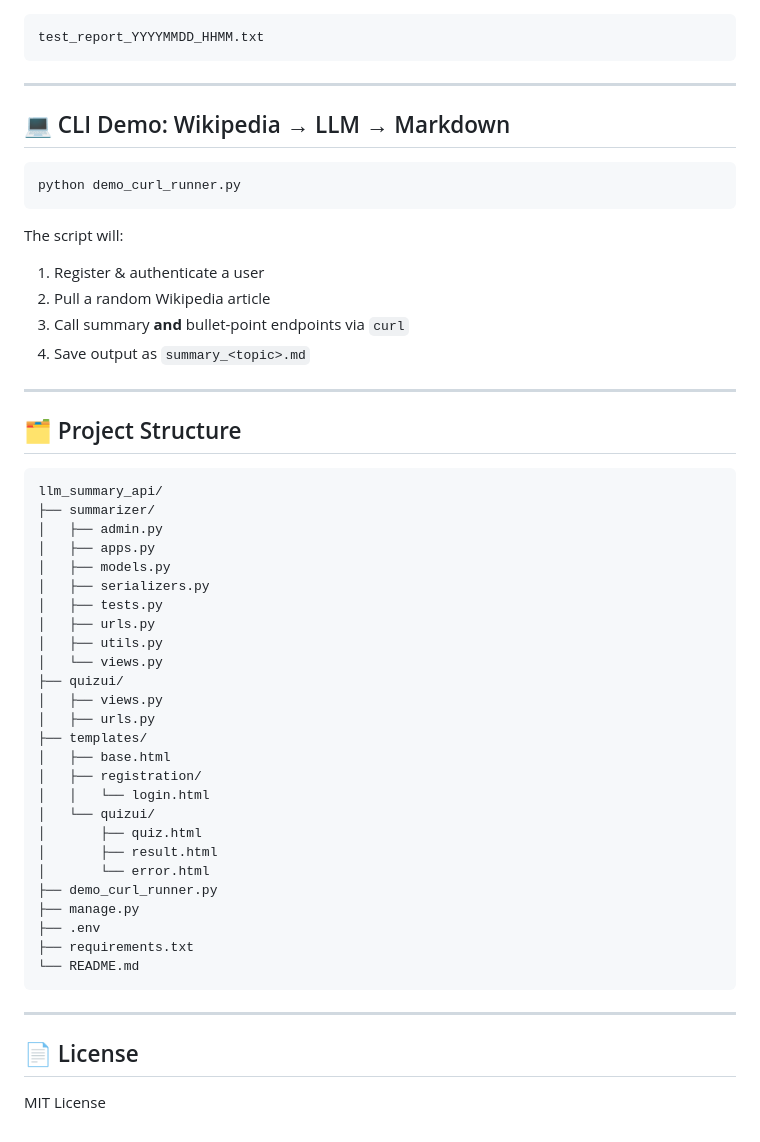
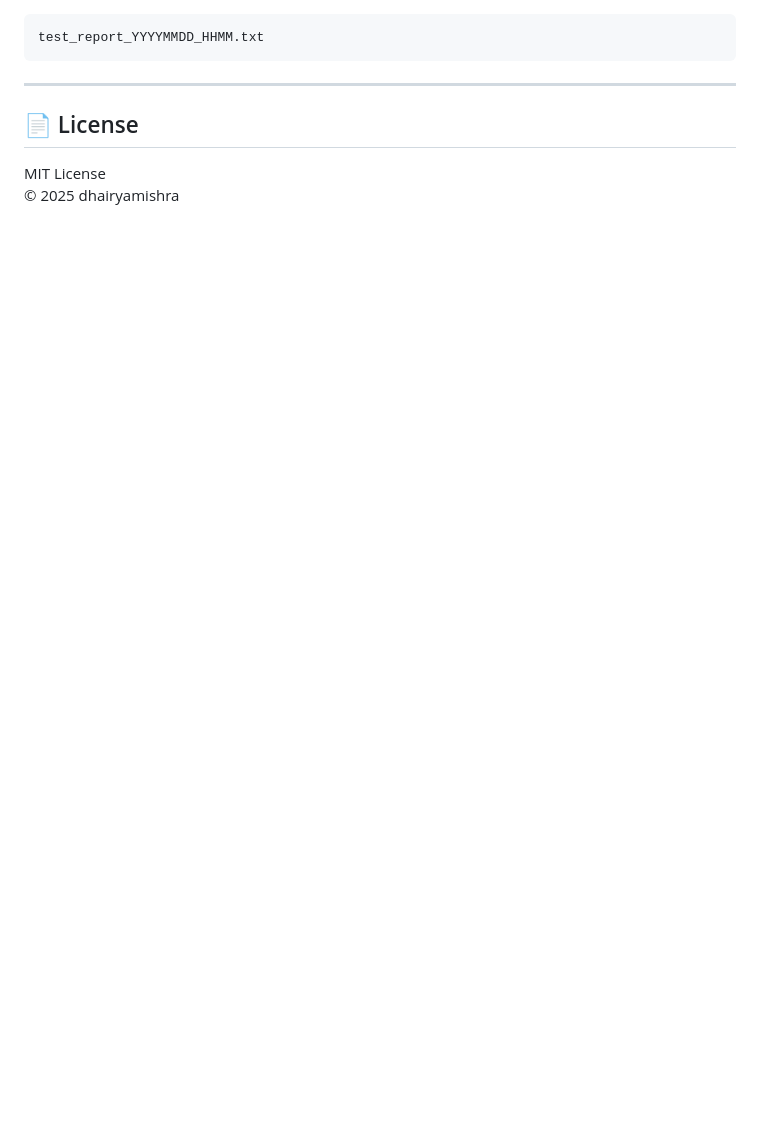
Before and after one commit to dhairyamishra/AISquare_Technical_Assignement, a Markdown page: README.md, the part around the change printed below. GitHub-like rendering; blank space fills up the shorter version.

Commit message:
v3.0 updated readme

````diff
--- a/README.md
+++ b/README.md
@@ -167,54 +159,7 @@ test_report_YYYYMMDD_HHMM.txt
 
 ---
 
-## 💻 CLI Demo: Wikipedia → LLM → Markdown
-
-```bash
-python demo_curl_runner.py
-```
-
-The script will:
-
-1. Register & authenticate a user
-2. Pull a random Wikipedia article
-3. Call summary **and** bullet-point endpoints via `curl`
-4. Save output as `summary_<topic>.md`
-
----
-
-## 🗂️ Project Structure
-
-```
-llm_summary_api/
-├── summarizer/
-│   ├── admin.py
-│   ├── apps.py
-│   ├── models.py
-│   ├── serializers.py
-│   ├── tests.py
-│   ├── urls.py
-│   ├── utils.py
-│   └── views.py
-├── quizui/
-│   ├── views.py
-│   ├── urls.py
-├── templates/
-│   ├── base.html
-│   ├── registration/
-│   │   └── login.html
-│   └── quizui/
-│       ├── quiz.html
-│       ├── result.html
-│       └── error.html
-├── demo_curl_runner.py
-├── manage.py
-├── .env
-├── requirements.txt
-└── README.md
-```
-
----
-
 ## 📄 License
 
 MIT License
+© 2025 dhairyamishra
````
Also changed, not shown: other parts of README.md (+26 -34 lines).
